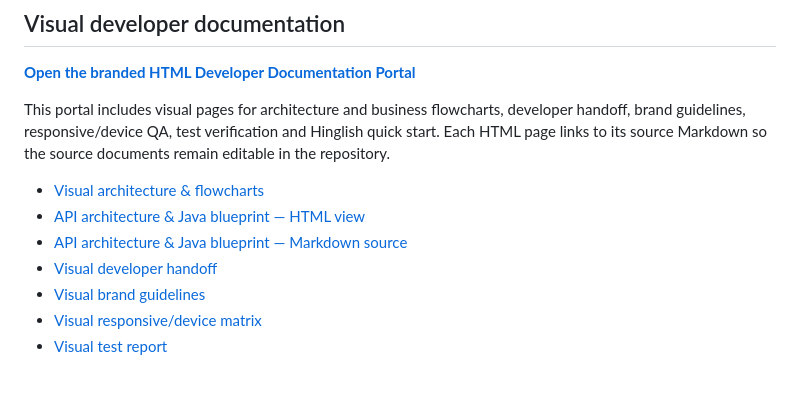
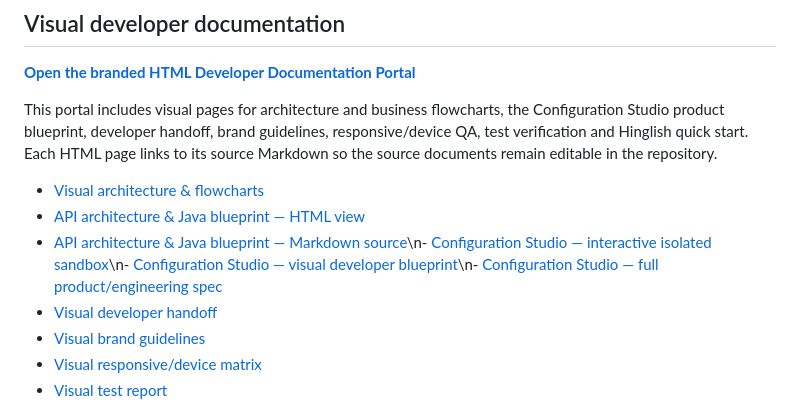
Before and after one commit to manjesh2024/vyavsetu, a Markdown page: README.md, the part around the change. Rendered like a GitHub page; blank space fills up the shorter version.

Commit message:
docs: document isolated Configuration Studio and blueprint

```diff
--- a/README.md
+++ b/README.md
@@ -19,11 +19,11 @@ Open `index.html` locally, or enable GitHub Pages in **Settings → Pages → Bu
 
 **[Open the branded HTML Developer Documentation Portal](docs/index.html)**
 
-This portal includes visual pages for architecture and business flowcharts, developer handoff, brand guidelines, responsive/device QA, test verification and Hinglish quick start. Each HTML page links to its source Markdown so the source documents remain editable in the repository.
+This portal includes visual pages for architecture and business flowcharts, the Configuration Studio product blueprint, developer handoff, brand guidelines, responsive/device QA, test verification and Hinglish quick start. Each HTML page links to its source Markdown so the source documents remain editable in the repository.
 
 - [Visual architecture & flowcharts](docs/architecture-flowcharts.html)
 - [API architecture & Java blueprint — HTML view](docs/api-architecture.html)
-- [API architecture & Java blueprint — Markdown source](docs/API_ARCHITECTURE.md)
+- [API architecture & Java blueprint — Markdown source](docs/API_ARCHITECTURE.md)\n- [Configuration Studio — interactive isolated sandbox](studio/index.html)\n- [Configuration Studio — visual developer blueprint](docs/configuration-studio.html)\n- [Configuration Studio — full product/engineering spec](docs/CONFIGURATION_STUDIO_BLUEPRINT.md)
 - [Visual developer handoff](docs/developer-handoff.html)
 - [Visual brand guidelines](docs/brand-guidelines.html)
 - [Visual responsive/device matrix](docs/responsive-device-matrix.html)
```
